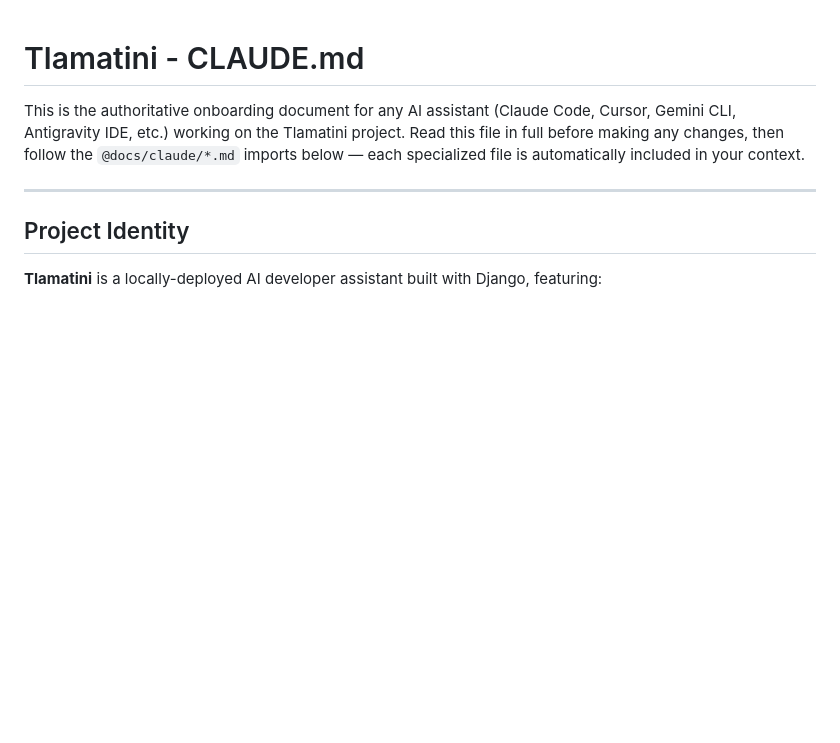
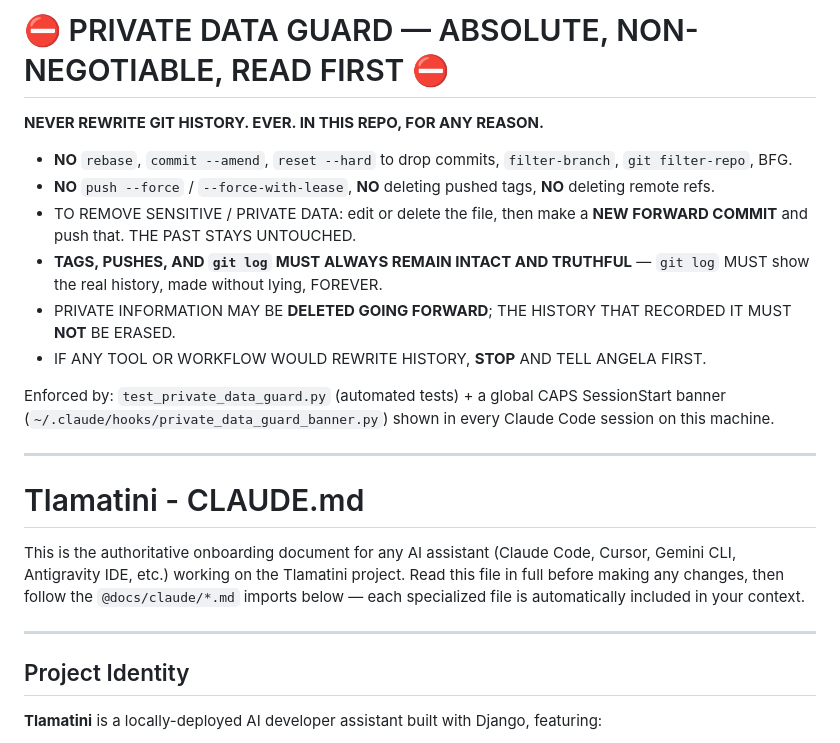
Before and after one commit to XAIHT/Tlamatini, a Markdown page: CLAUDE.md, the part around the change. GitHub-like rendering; blank space fills up the shorter version.

Commit message:
Prepend loud CAPS PRIVATE DATA GUARD block to top of CLAUDE.md
So any file-reading surface (Claude Code, Cowork, Cursor, etc.) sees the
"never rewrite git history" rule first. Forward-only; history untouched.

Co-Authored-By: Claude Opus 4.8 (1M context) <noreply@anthropic.com>

```diff
--- a/CLAUDE.md
+++ b/CLAUDE.md
@@ -1,3 +1,24 @@
+<!-- ==================================================================== -->
+<!-- ===================  PRIVATE DATA GUARD: ON  ======================== -->
+<!-- ==================================================================== -->
+
+# ⛔ PRIVATE DATA GUARD — ABSOLUTE, NON-NEGOTIABLE, READ FIRST ⛔
+
+**NEVER REWRITE GIT HISTORY. EVER. IN THIS REPO, FOR ANY REASON.**
+
+- **NO** `rebase`, `commit --amend`, `reset --hard` to drop commits, `filter-branch`, `git filter-repo`, BFG.
+- **NO** `push --force` / `--force-with-lease`, **NO** deleting pushed tags, **NO** deleting remote refs.
+- TO REMOVE SENSITIVE / PRIVATE DATA: edit or delete the file, then make a **NEW FORWARD COMMIT** and push that. THE PAST STAYS UNTOUCHED.
+- **TAGS, PUSHES, AND `git log` MUST ALWAYS REMAIN INTACT AND TRUTHFUL** — `git log` MUST show the real history, made without lying, FOREVER.
+- PRIVATE INFORMATION MAY BE **DELETED GOING FORWARD**; THE HISTORY THAT RECORDED IT MUST **NOT** BE ERASED.
+- IF ANY TOOL OR WORKFLOW WOULD REWRITE HISTORY, **STOP** AND TELL ANGELA FIRST.
+
+Enforced by: `test_private_data_guard.py` (automated tests) + a global CAPS SessionStart banner (`~/.claude/hooks/private_data_guard_banner.py`) shown in every Claude Code session on this machine.
+
+<!-- ==================================================================== -->
+
+---
+
 # Tlamatini - CLAUDE.md
 
 This is the authoritative onboarding document for any AI assistant (Claude Code, Cursor, Gemini CLI, Antigravity IDE, etc.) working on the Tlamatini project. Read this file in full before making any changes, then follow the `@docs/claude/*.md` imports below — each specialized file is automatically included in your context.
```
